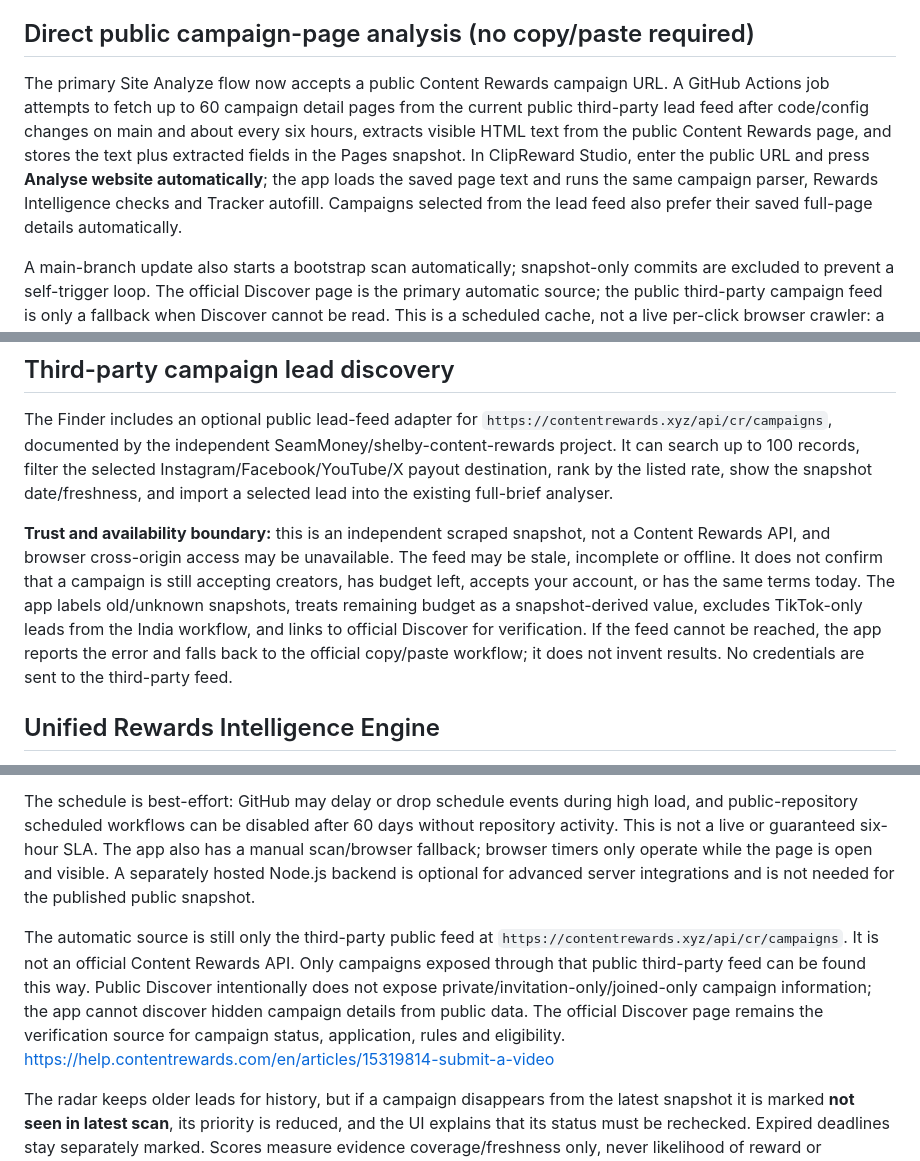
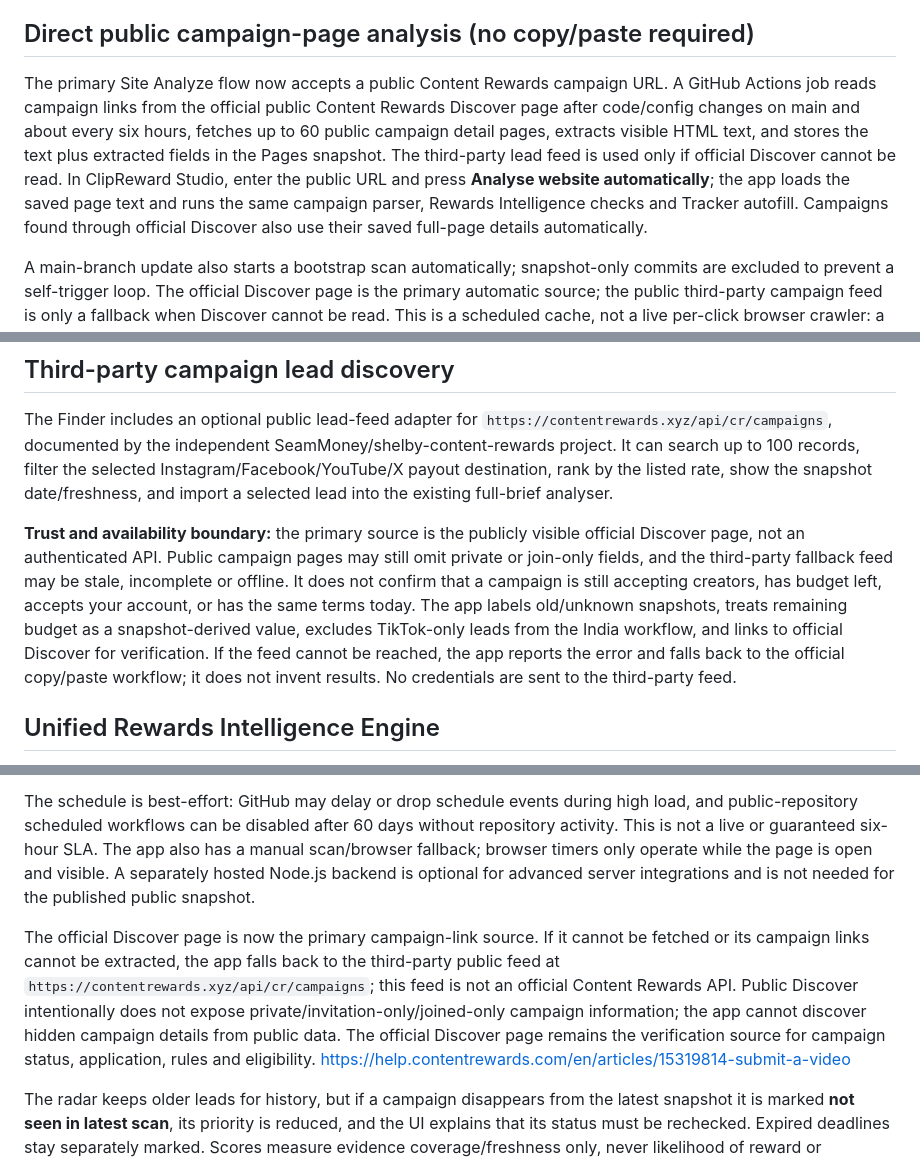
Before and after one commit to fayisaftha786/-ai-commerce-hub-, a Markdown page: content-rewards-assistant/README.md, 3 parts joined by grey strips. GitHub-like rendering.

Commit message:
Document official Discover as the primary campaign source

```diff
--- a/content-rewards-assistant/README.md
+++ b/content-rewards-assistant/README.md
@@ -26,7 +26,7 @@ Or run the existing root project as usual and open \`content-rewards-assistant/i
 
 ## Direct public campaign-page analysis (no copy/paste required)
 
-The primary Site Analyze flow now accepts a public Content Rewards campaign URL. A GitHub Actions job attempts to fetch up to 60 campaign detail pages from the current public third-party lead feed after code/config changes on main and about every six hours, extracts visible HTML text from the public Content Rewards page, and stores the text plus extracted fields in the Pages snapshot. In ClipReward Studio, enter the public URL and press **Analyse website automatically**; the app loads the saved page text and runs the same campaign parser, Rewards Intelligence checks and Tracker autofill. Campaigns selected from the lead feed also prefer their saved full-page details automatically.
+The primary Site Analyze flow now accepts a public Content Rewards campaign URL. A GitHub Actions job reads campaign links from the official public Content Rewards Discover page after code/config changes on main and about every six hours, fetches up to 60 public campaign detail pages, extracts visible HTML text, and stores the text plus extracted fields in the Pages snapshot. The third-party lead feed is used only if official Discover cannot be read. In ClipReward Studio, enter the public URL and press **Analyse website automatically**; the app loads the saved page text and runs the same campaign parser, Rewards Intelligence checks and Tracker autofill. Campaigns found through official Discover also use their saved full-page details automatically.
 
 A main-branch update also starts a bootstrap scan automatically; snapshot-only commits are excluded to prevent a self-trigger loop. The official Discover page is the primary automatic source; the public third-party campaign feed is only a fallback when Discover cannot be read. This is a scheduled cache, not a live per-click browser crawler: a newly pasted URL must be present in the latest public lead feed and included in the last successful scan. The cache may be up to six hours old, and GitHub scheduled workflows are best-effort. If the upstream feed still fails after its retries, the failed request count and error are recorded in the snapshot, and any previously saved campaign rows are retained. If a URL is not in the latest snapshot, the app says so rather than pretending it read the site. You can manually run **Scheduled Content Rewards discovery snapshot** under GitHub → Actions to refresh it.
 
@@ -48,7 +48,7 @@ Extraction is only as accurate as the public HTML text the scanner can retrieve
 
 The Finder includes an optional public lead-feed adapter for `https://contentrewards.xyz/api/cr/campaigns`, documented by the independent SeamMoney/shelby-content-rewards project. It can search up to 100 records, filter the selected Instagram/Facebook/YouTube/X payout destination, rank by the listed rate, show the snapshot date/freshness, and import a selected lead into the existing full-brief analyser.
 
-**Trust and availability boundary:** this is an independent scraped snapshot, not a Content Rewards API, and browser cross-origin access may be unavailable. The feed may be stale, incomplete or offline. It does not confirm that a campaign is still accepting creators, has budget left, accepts your account, or has the same terms today. The app labels old/unknown snapshots, treats remaining budget as a snapshot-derived value, excludes TikTok-only leads from the India workflow, and links to official Discover for verification. If the feed cannot be reached, the app reports the error and falls back to the official copy/paste workflow; it does not invent results. No credentials are sent to the third-party feed.
+**Trust and availability boundary:** the primary source is the publicly visible official Discover page, not an authenticated API. Public campaign pages may still omit private or join-only fields, and the third-party fallback feed may be stale, incomplete or offline. It does not confirm that a campaign is still accepting creators, has budget left, accepts your account, or has the same terms today. The app labels old/unknown snapshots, treats remaining budget as a snapshot-derived value, excludes TikTok-only leads from the India workflow, and links to official Discover for verification. If the feed cannot be reached, the app reports the error and falls back to the official copy/paste workflow; it does not invent results. No credentials are sent to the third-party feed.
 
 ## Unified Rewards Intelligence Engine
 
@@ -138,7 +138,7 @@ The Rewards Intelligence Radar loads the latest public campaign snapshot publish
 
 The schedule is best-effort: GitHub may delay or drop schedule events during high load, and public-repository scheduled workflows can be disabled after 60 days without repository activity. This is not a live or guaranteed six-hour SLA. The app also has a manual scan/browser fallback; browser timers only operate while the page is open and visible. A separately hosted Node.js backend is optional for advanced server integrations and is not needed for the published public snapshot.
 
-The automatic source is still only the third-party public feed at `https://contentrewards.xyz/api/cr/campaigns`. It is not an official Content Rewards API. Only campaigns exposed through that public third-party feed can be found this way. Public Discover intentionally does not expose private/invitation-only/joined-only campaign information; the app cannot discover hidden campaign details from public data. The official Discover page remains the verification source for campaign status, application, rules and eligibility. <https://help.contentrewards.com/en/articles/15319814-submit-a-video>
+The official Discover page is now the primary campaign-link source. If it cannot be fetched or its campaign links cannot be extracted, the app falls back to the third-party public feed at `https://contentrewards.xyz/api/cr/campaigns`; this feed is not an official Content Rewards API. Public Discover intentionally does not expose private/invitation-only/joined-only campaign information; the app cannot discover hidden campaign details from public data. The official Discover page remains the verification source for campaign status, application, rules and eligibility. <https://help.contentrewards.com/en/articles/15319814-submit-a-video>
 
 The radar keeps older leads for history, but if a campaign disappears from the latest snapshot it is marked **not seen in latest scan**, its priority is reduced, and the UI explains that its status must be rechecked. Expired deadlines stay separately marked. Scores measure evidence coverage/freshness only, never likelihood of reward or approval.
 
```
